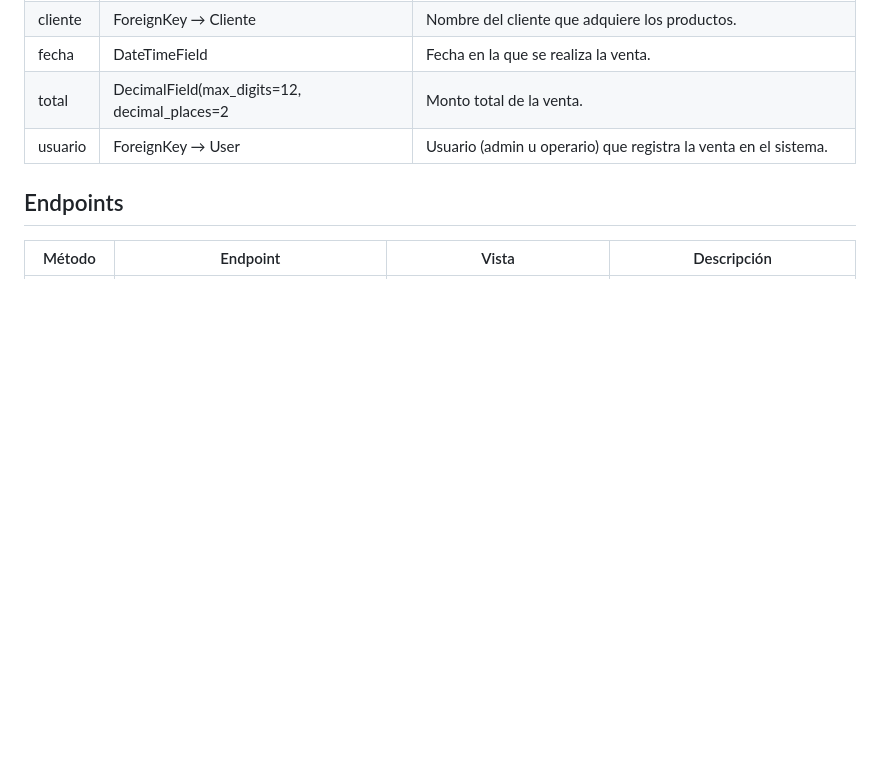
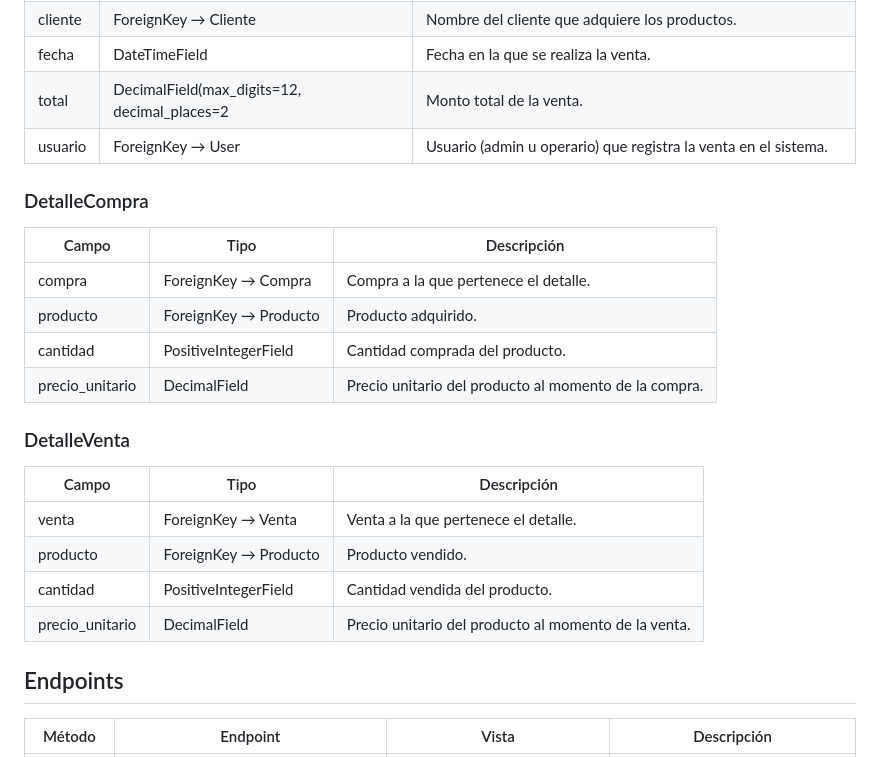
Before and after one commit to diego1321/TP-final-Backend, a Markdown page: README.md, the part around the change. Rendered like a GitHub page; blank space fills up the shorter version.

Commit message:
agrego modelos DetalleCompra y DetalleVenta

```diff
--- a/README.md
+++ b/README.md
@@ -111,6 +111,25 @@ El sistema funciona bajo un esquema de control de acceso basado en roles:
 |  total | DecimalField(max_digits=12, decimal_places=2  | Monto total de la venta.  |
 |  usuario | ForeignKey → User  | Usuario (admin u operario) que registra la venta en el sistema.  |
 
+### DetalleCompra
+
+| Campo | Tipo | Descripción |
+|--------|------|-------------|
+| compra | ForeignKey → Compra | Compra a la que pertenece el detalle. |
+| producto | ForeignKey → Producto | Producto adquirido. |
+| cantidad | PositiveIntegerField | Cantidad comprada del producto. |
+| precio_unitario | DecimalField | Precio unitario del producto al momento de la compra. |
+
+### DetalleVenta
+
+| Campo | Tipo | Descripción |
+|--------|------|-------------|
+| venta | ForeignKey → Venta | Venta a la que pertenece el detalle. |
+| producto | ForeignKey → Producto | Producto vendido. |
+| cantidad | PositiveIntegerField | Cantidad vendida del producto. |
+| precio_unitario | DecimalField | Precio unitario del producto al momento de la venta. |
+
+
 
 ## Endpoints
 
```
